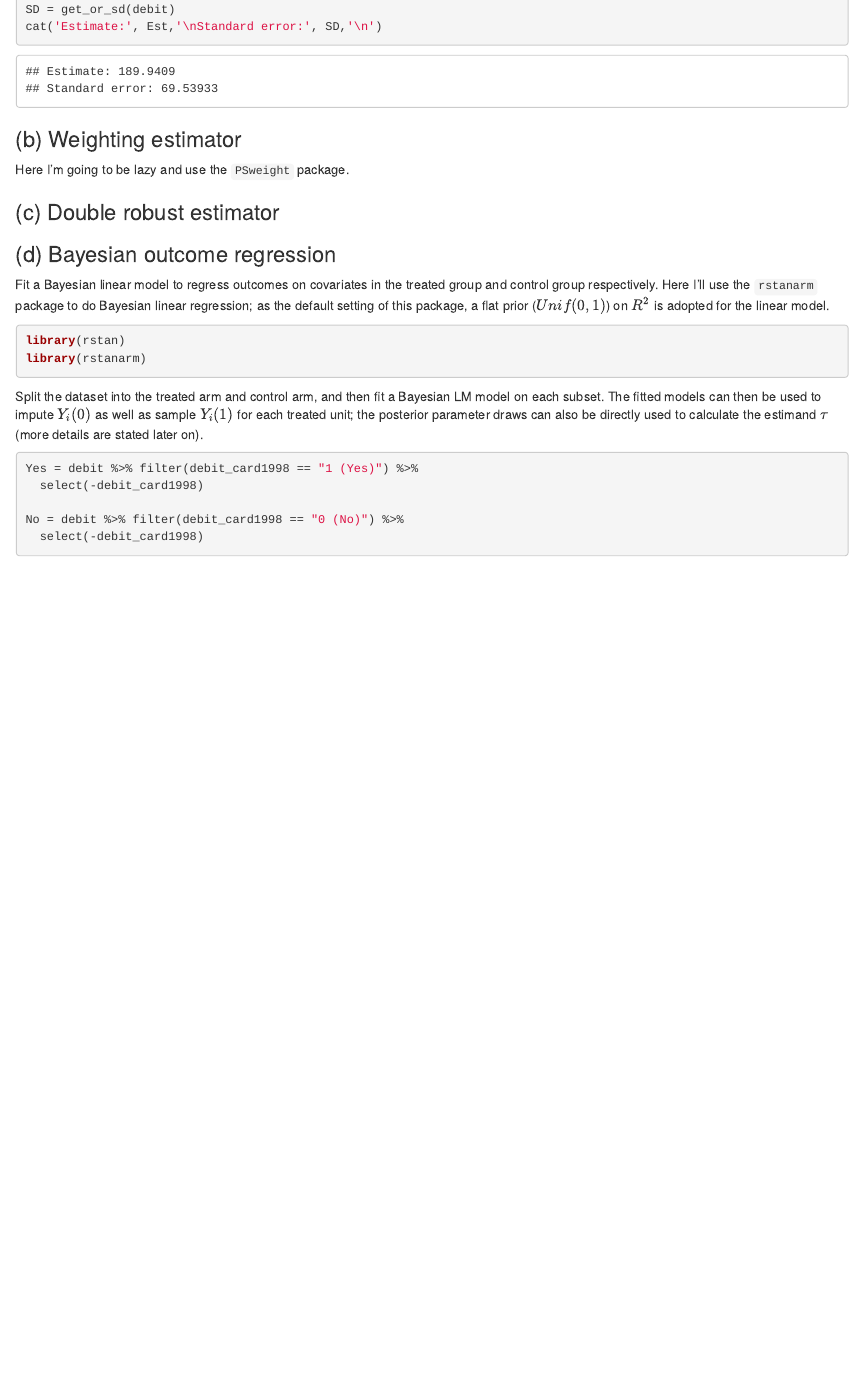
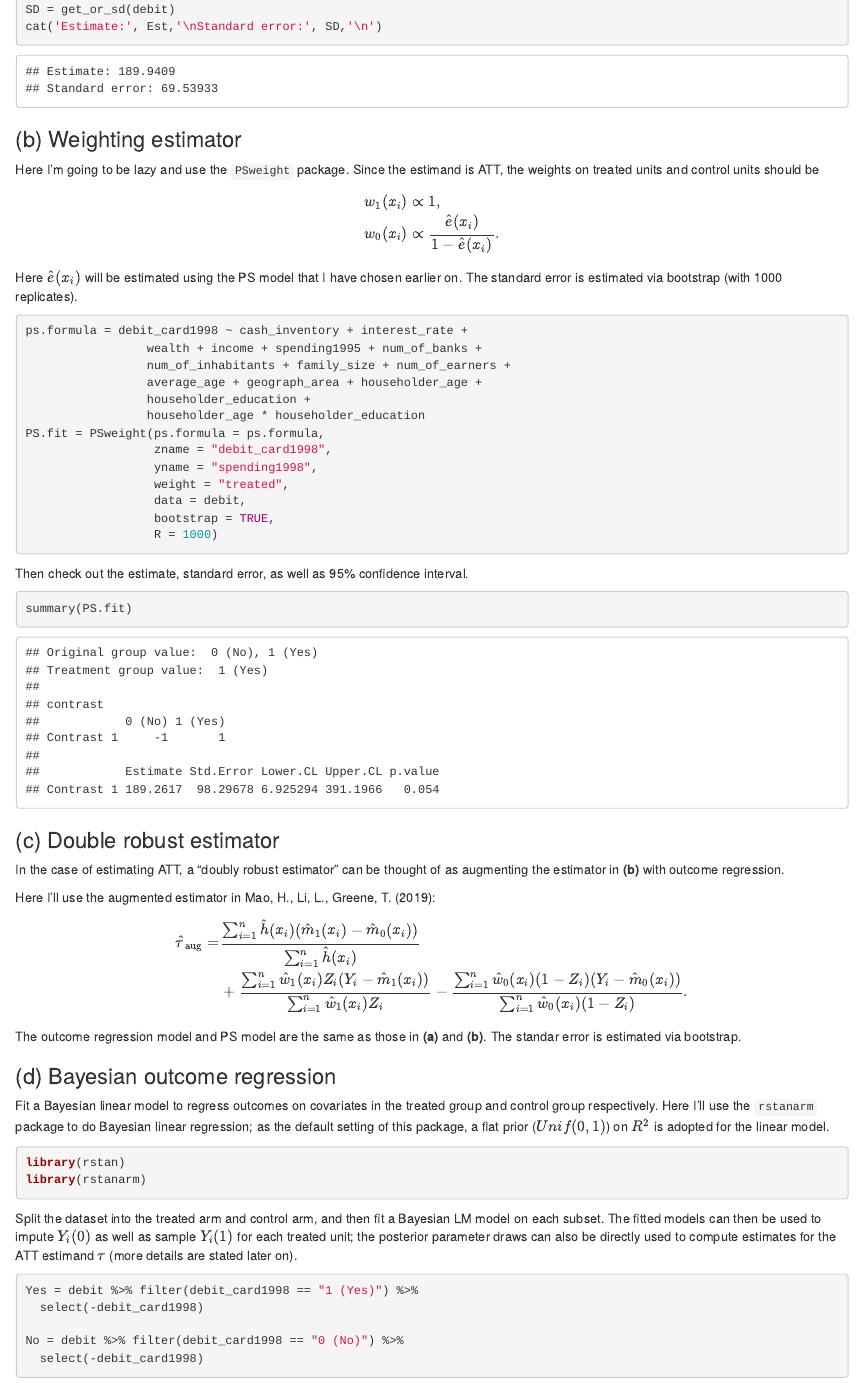
Before and after one commit to fanbu1995/causal-inference-hw, an R Markdown document (HW3.Rmd): the page in a window 1100 px wide, from 3670 px down. The pictures show the output file HW3.html that the author committed with the source, opened offline.

Commit message:
Update HW3 and convert to pdf

````diff
--- a/HW3.Rmd
+++ b/HW3.Rmd
@@ -2,7 +2,7 @@
 title: "STA640 Homework 3"
 author: "Fan Bu"
 date: "10/12/2020"
-output: html_document
+output: pdf_document
 ---
 
 ```{r setup, include=FALSE}
@@ -210,3 +210,27 @@ summary(PS.fit)
 
 
 ### (c) Double robust estimator
+In the case of estimating ATT, a "doubly robust estimator" can be thought of as augmenting the estimator in **(b)** with outcome regression.
+
+Here I'll use the augmented estimator in Mao, H., Li, L., Greene, T. (2019):
+$$
+\begin{aligned}
+\hat{\tau}_{\text{aug}} =& \frac{\sum_{i=1}^n\hat{h}(x_i) (\hat{m}_1(x_i) -\hat{m}_0(x_i) )}{\sum_{i=1}^n\hat{h}(x_i)}\\
+&+ \frac{\sum_{i=1}^n\hat{w}_1(x_i) Z_i (Y_i -\hat{m}_1(x_i) )}{\sum_{i=1}^n\hat{w}_1(x_i)Z_i} - \frac{\sum_{i=1}^n\hat{w}_0(x_i) (1-Z_i) (Y_i -\hat{m}_0(x_i) )}{\sum_{i=1}^n\hat{w}_0(x_i)(1-Z_i)},
+\end{aligned}
+$$
+
+where $\hat{h}(x_i) = \hat{e}(x_i)$ is the (estimated) tilting function for the target population corresponding to ATT.
+
+The outcome regression model and PS model are the same as those in **(a)** and **(b)**. The standard error is estimated via bootstrap.
+
+```{r DR estimator, cache=TRUE}
+get_DR_est <- function(dat){
+  N = nrow(dat)
+  # PS model
+  ps.model = glm(debit_card1998 ~ cash_inventory + interest_rate +
+                 wealth + income + spending1995 + num_of_banks +
+                 num_of_inhabitants + family_size + num_of_earners +
+                 average_age + geograph_area + householder_age +
+                 householder_education +
+                 householder_age * householder_education,
@@ -212,0 +265 @@ summary(PS.fit)
+    # bootstrap
@@ -213,3 +279,55 @@ summary(PS.fit)
+```{r DR est and sd, cache=TRUE, message=FALSE, warning=FALSE}
+Est = get_DR_est(debit)
+SD = get_DR_sd(debit)
+cat('Estimate:', Est,'\nStandard error:', SD,'\n')
+```
+
+<!-- Again, use the `PSweight` package and estimate the standard error via bootstrap. -->
+
+<!-- Here the outcome regression model is the same as that in **(a)**. -->
+
+```{r, include=FALSE}
+or = lm(spending1998 ~ . + debit_card1998 * (.), data=debit)
+
+N = nrow(debit)
+POs = matrix(nrow=N, ncol=2)
+
+new = debit
+new$debit_card1998 = "0 (No)"
+POs[,1] = predict(or, new)
+
+new$debit_card1998 = "1 (Yes)"
+POs[,2] = predict(or, new)
+```
+
+
+```{r augmented, cache=TRUE, warning=FALSE, message=FALSE, include=FALSE}
+#out.formula = spending1998 ~ .
+# out.formula = spending1998 ~ cash_inventory + interest_rate +
+#                  wealth + income + spending1995 + num_of_banks +
+#                  num_of_inhabitants + family_size + num_of_earners +
+#                  average_age + geograph_area + householder_age +
+#                  householder_education + debit_card1998 * (
+#                    cash_inventory + interest_rate +
+#                  wealth + income + spending1995 + num_of_banks +
+#                  num_of_inhabitants + family_size + num_of_earners +
+#                  average_age + geograph_area + householder_age +
+#                  householder_educatio)
+DR.fit = PSweight(ps.formula = ps.formula,
+                  out.estimate = POs,
+                  zname = "debit_card1998",
+                  yname = "spending1998",
+                  weight = "treated",
+                  augmentation = TRUE,
+                  data = debit,
+                  bootstrap = TRUE,
+                  R = 1000)
+```
+
+```{r, include=FALSE}
+summary(DR.fit)
+```
+
 
 ### (d) Bayesian outcome regression
 
````
Also changed, not shown: HW3.html, HW3.pdf (added), HW3.Rmd (47 more changed lines).
